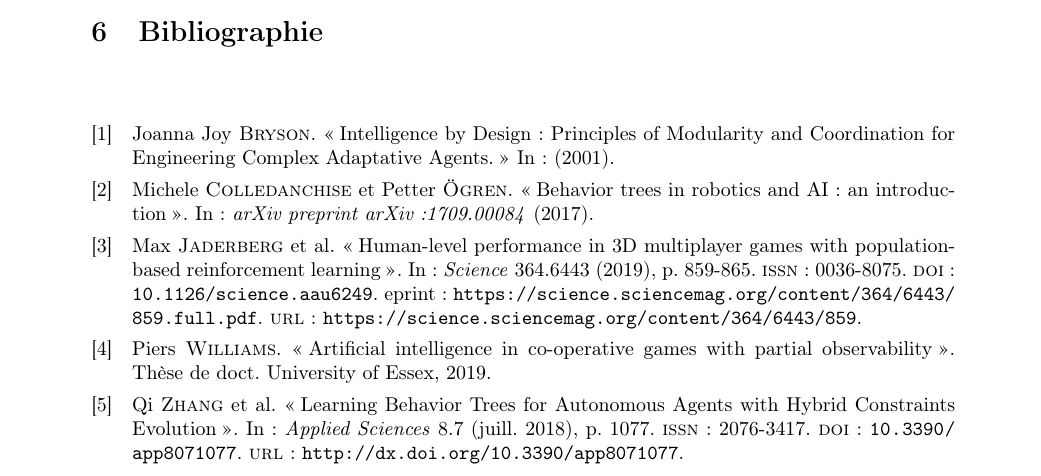
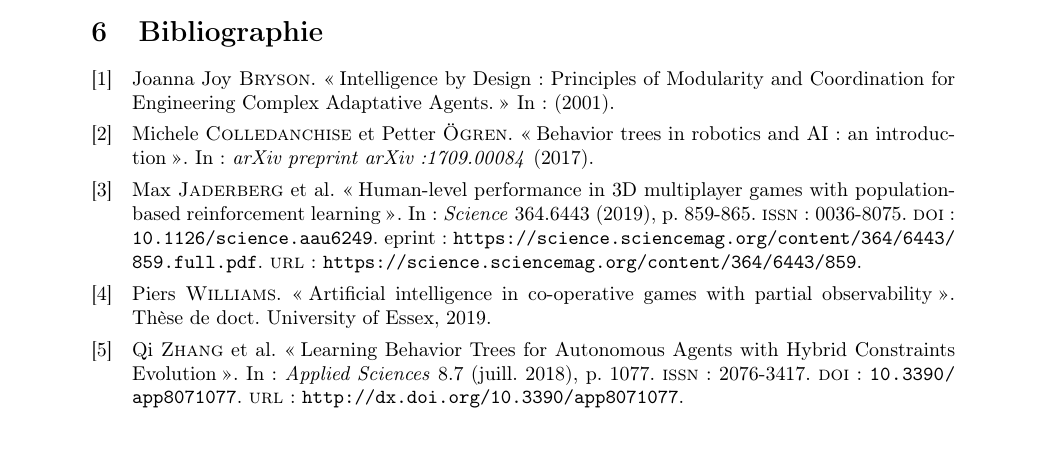
Before and after one commit to chocorion/ia-capture-the-flag, a LaTeX document (docs/requirements/software_requirements_specification.tex): part of page 10 of 10, cut so that both start at the same text, the shorter picture padded with empty space. Compiled offline with pdfLaTeX.

Commit message:
Update SRS

```diff
--- a/docs/requirements/software_requirements_specification.tex
+++ b/docs/requirements/software_requirements_specification.tex
@@ -5,7 +5,7 @@
 \usepackage[a4paper, total={6in, 8in}]{geometry}
 \usepackage{babel}
 \usepackage{tocloft}
-\usepackage{biblatex}
+\usepackage[backend=bibtex]{biblatex}
 \usepackage{graphicx}
 
 \addbibresource{biblio.bib}
@@ -309,6 +309,6 @@ Nous avons choisi d'élaborer nous même le moteur de jeu, d'une part en raison
 
 \section{Bibliographie}
 
-\printbibliography[title={\phantom{a}}] % just \title{ } doesn't work
+\printbibliography[heading=none]
 \nocite{*}
 \end{document}
```
